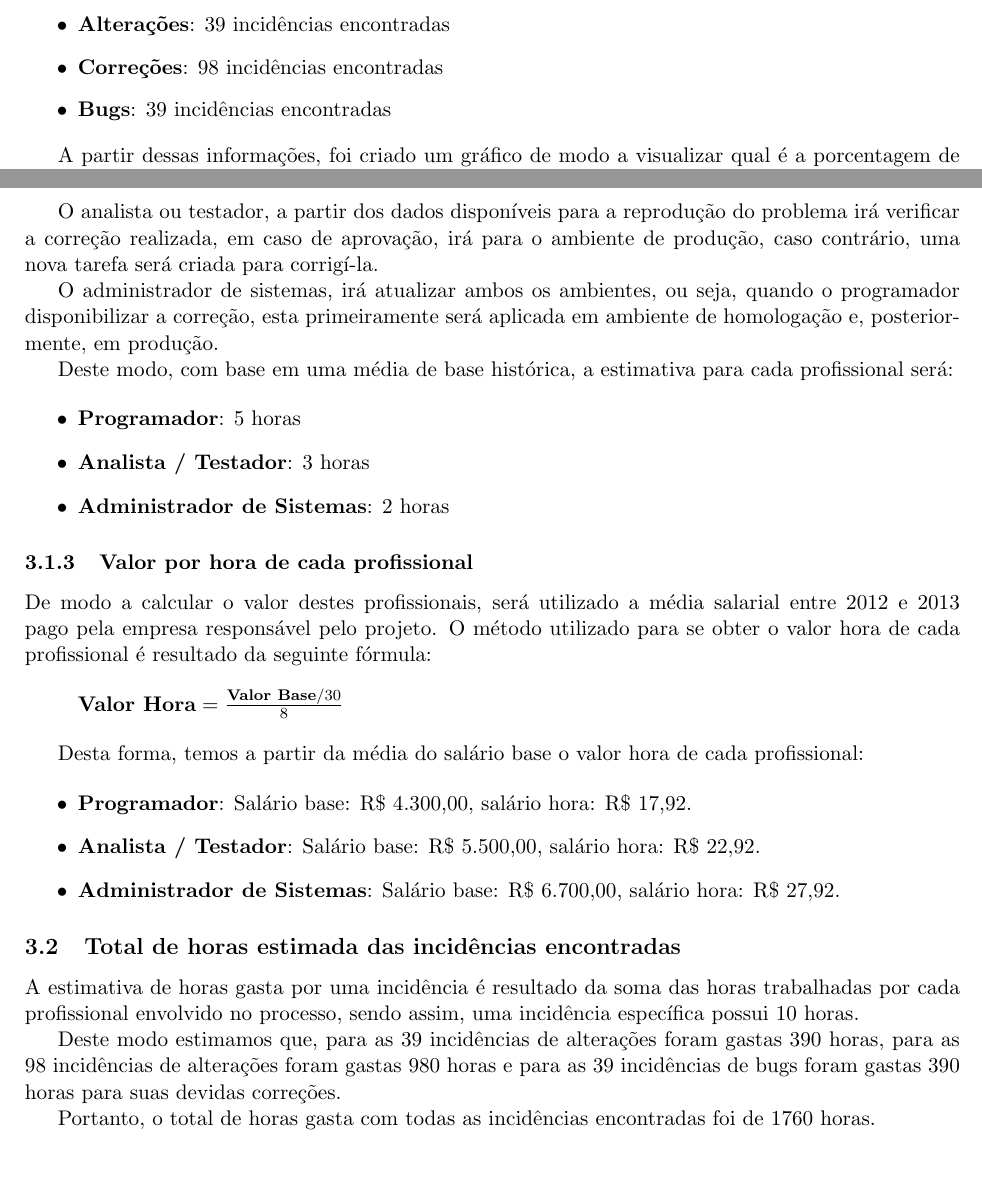
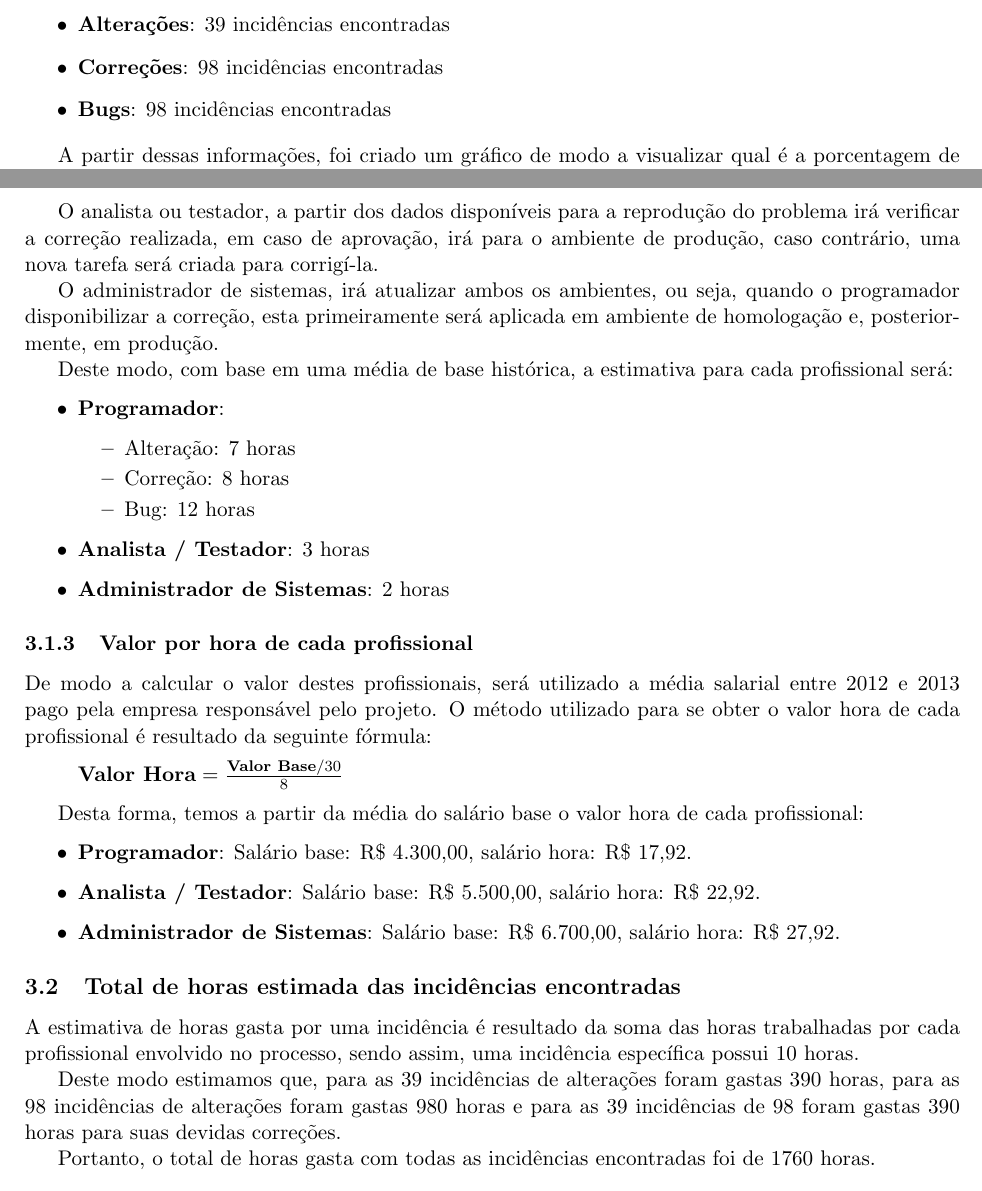
Before and after one commit to rraminelli/metricas-de-software-usjt, a LaTeX paper (Artigo.tex): two parts of pages 7 and 8 of 8, joined at a grey line, cut so that both start at the same text, the shorter picture padded with empty space. Compiled offline with pdfLaTeX; a LaTeX package or settings file that is missing is left out.

Commit message:
Alteração do número de horas utilizadas pelo programador de acordo com a categoria do problema.

```diff
--- a/Artigo.tex
+++ b/Artigo.tex
@@ -198,10 +198,14 @@ Portanto, o intuito deste tratalho é fazer uma minuciosa investigação afim de
 \section{Resultados}\label{sec:resultados}
 Através de uma minuciosa análise do repositório do projeto, entre o período de 17/04/2012 até 13/11/2013 foram encontrado 176 incidências categorizadas como \textit{alterações}, \textit{correções} e \textit{bugs}, estando eles divididos da seguinte forma:
 
+\newcommand{\alteracoes}{39}
+\newcommand{\correcoes}{98}
+\newcommand{\bugs}{98}
+
 \begin{itemize}
-	\item \textbf{Alterações}: 39 incidências encontradas
-	\item \textbf{Correções}: 98 incidências encontradas
-	\item \textbf{Bugs}: 39 incidências encontradas
+	\item \textbf{Alterações}: \alteracoes~incidências encontradas
+	\item \textbf{Correções}: \correcoes~incidências encontradas
+	\item \textbf{Bugs}: \bugs~incidências encontradas
 \end{itemize}
 
 A partir dessas informações, foi criado um gráfico de modo a visualizar qual é a porcentagem de cada categoria de incidências encontradas:
@@ -237,7 +241,12 @@ O administrador de sistemas, irá atualizar ambos os ambientes, ou seja, quando
 Deste modo, com base em uma média de base histórica, a estimativa para cada profissional será:
 
 \begin{itemize}
-	\item \textbf{Programador}: 5 horas
+	\item \textbf{Programador}:
+		\begin{itemize}
+			\item Alteração: 7 horas
+			\item Correção: 8 horas
+			\item Bug: 12 horas
+		\end{itemize}
 	\item \textbf{Analista / Testador}: 3 horas
 	\item \textbf{Administrador de Sistemas}: 2 horas
 \end{itemize}
@@ -260,7 +269,7 @@ Desta forma, temos a partir da média do salário base o valor hora de cada prof
 \subsection{Total de horas estimada das incidências encontradas}
 A estimativa de horas gasta por uma incidência é resultado da soma das horas trabalhadas por cada profissional envolvido no processo, sendo assim, uma incidência específica possui 10 horas.
 
-Deste modo estimamos que, para as 39 incidências de alterações foram gastas 390 horas, para as 98 incidências de alterações foram gastas 980 horas e para as 39 incidências de bugs foram gastas 390 horas para suas devidas correções.
+Deste modo estimamos que, para as \alteracoes~incidências de alterações foram gastas 390 horas, para as \correcoes~incidências de alterações foram gastas 980 horas e para as 39 incidências de \bugs~foram gastas 390 horas para suas devidas correções.
 
 Portanto, o total de horas gasta com todas as incidências encontradas foi de 1760 horas.
 
```
Also changed, not shown: Artigo.pdf.
